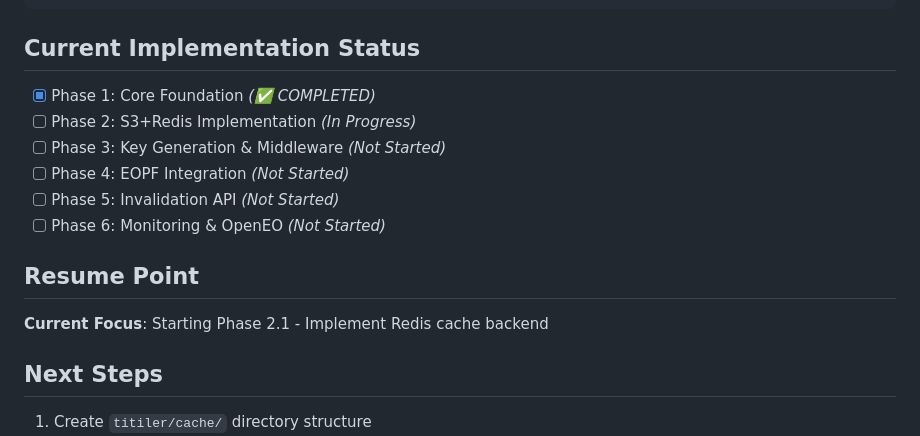
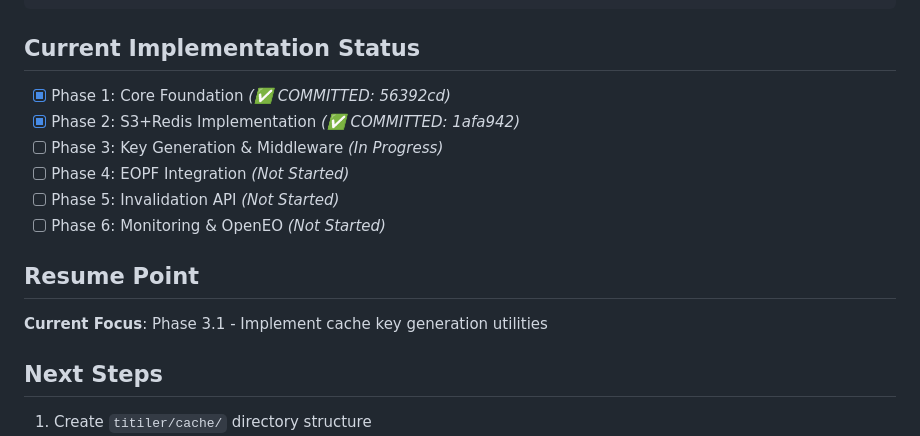
Before and after one commit to EOPF-Explorer/titiler-eopf, a Markdown page: .github/prompts/plan-tileCachingSystemTitilerEopf.prompt.md, the part around the change. GitHub-like rendering.

Commit message:
feat: update implementation status and focus areas in tile caching plan

````diff
--- a/.github/prompts/plan-tileCachingSystemTitilerEopf.prompt.md
+++ b/.github/prompts/plan-tileCachingSystemTitilerEopf.prompt.md
@@ -446,15 +446,15 @@ curl -I "http://localhost:8000/collections/test/items/test/tiles/WebMercatorQuad
 ```
 
 ## Current Implementation Status
-- [x] Phase 1: Core Foundation *(✅ COMPLETED)*
-- [ ] Phase 2: S3+Redis Implementation *(In Progress)*
-- [ ] Phase 3: Key Generation & Middleware *(Not Started)*
+- [x] Phase 1: Core Foundation *(✅ COMMITTED: 56392cd)*
+- [x] Phase 2: S3+Redis Implementation *(✅ COMMITTED: 1afa942)*
+- [ ] Phase 3: Key Generation & Middleware *(In Progress)*
 - [ ] Phase 4: EOPF Integration *(Not Started)*
 - [ ] Phase 5: Invalidation API *(Not Started)*
 - [ ] Phase 6: Monitoring & OpenEO *(Not Started)*
 
 ## Resume Point
-**Current Focus**: Starting Phase 2.1 - Implement Redis cache backend
+**Current Focus**: Phase 3.1 - Implement cache key generation utilities
 
 ## Next Steps
 1. Create `titiler/cache/` directory structure
````
